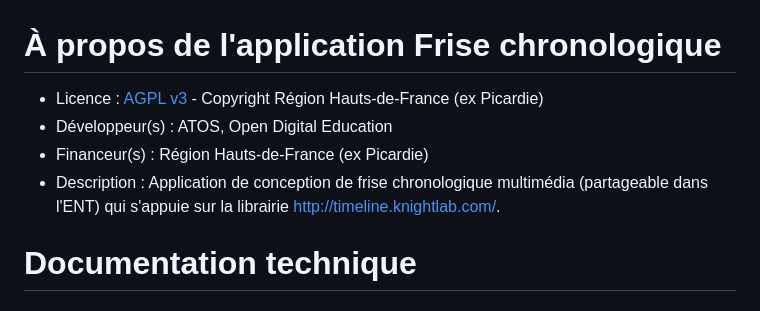
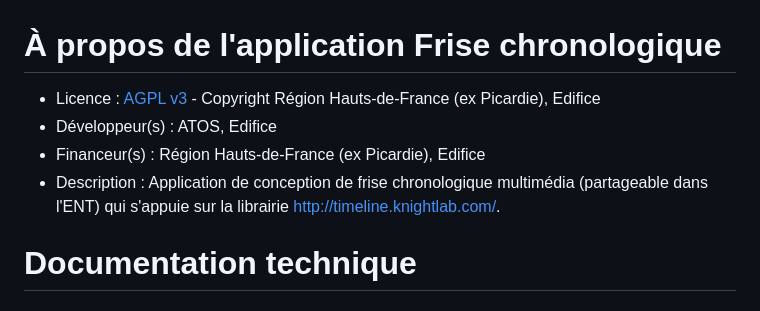
Before and after one commit to OPEN-ENT-NG/timeline-generator, a Markdown page: README.md, the part around the change. GitHub-like rendering.

Commit message:
chore: update Readme file

```diff
--- a/README.md
+++ b/README.md
@@ -1,9 +1,9 @@
 # À propos de l'application Frise chronologique
 
-* Licence : [AGPL v3](http://www.gnu.org/licenses/agpl.txt) - Copyright Région Hauts-de-France (ex Picardie)
-* Développeur(s) : ATOS, Open Digital Education
-* Financeur(s) : Région Hauts-de-France (ex Picardie)
-* Description : Application de conception de frise chronologique multimédia  (partageable dans l'ENT) qui s'appuie sur la librairie  http://timeline.knightlab.com/.
+* Licence : [AGPL v3](http://www.gnu.org/licenses/agpl.txt) - Copyright Région Hauts-de-France (ex Picardie), Edifice
+* Développeur(s) : ATOS, Edifice
+* Financeur(s) : Région Hauts-de-France (ex Picardie), Edifice
+* Description : Application de conception de frise chronologique multimédia (partageable dans l'ENT) qui s'appuie sur la librairie  http://timeline.knightlab.com/.
 
 # Documentation technique
 
```
